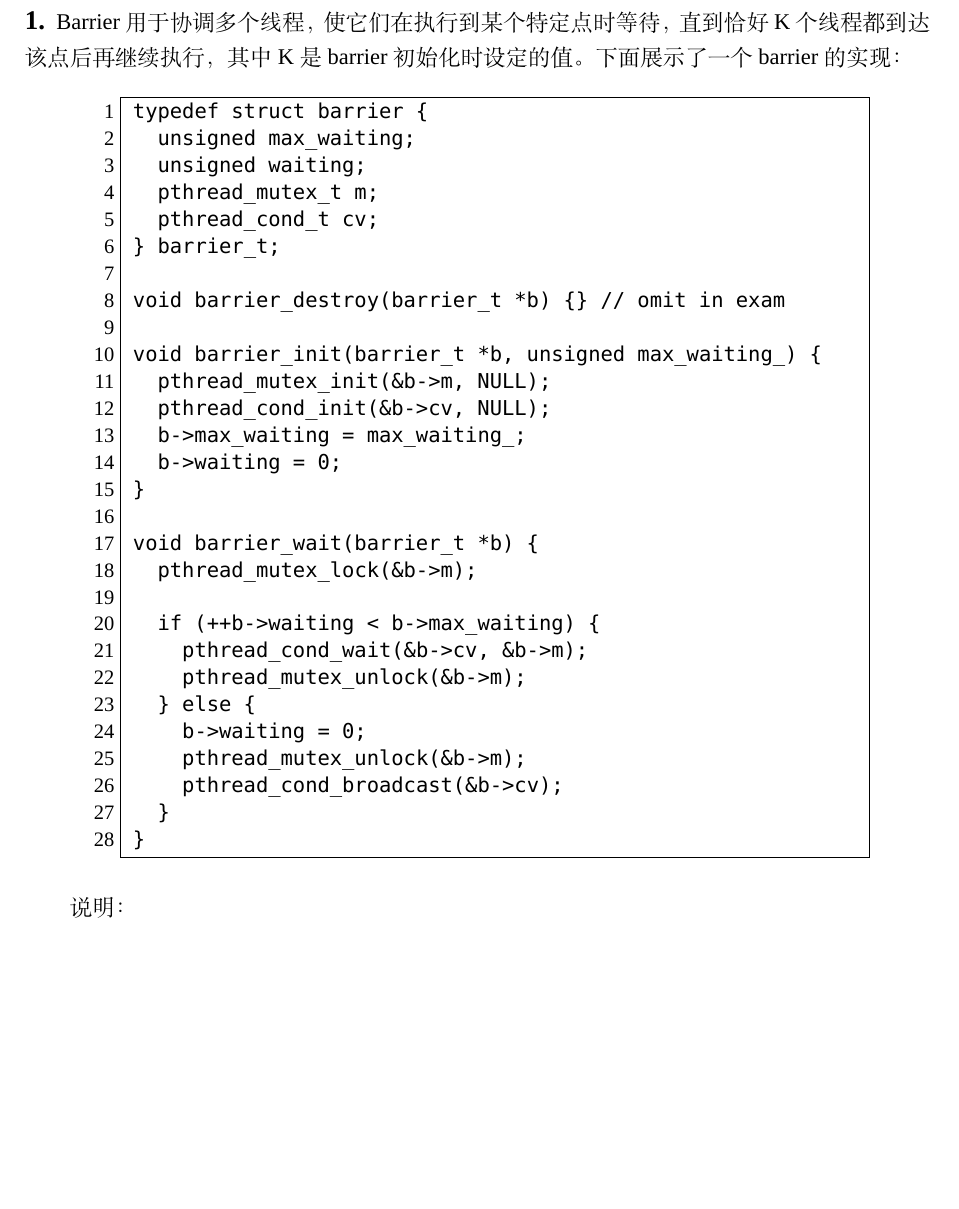
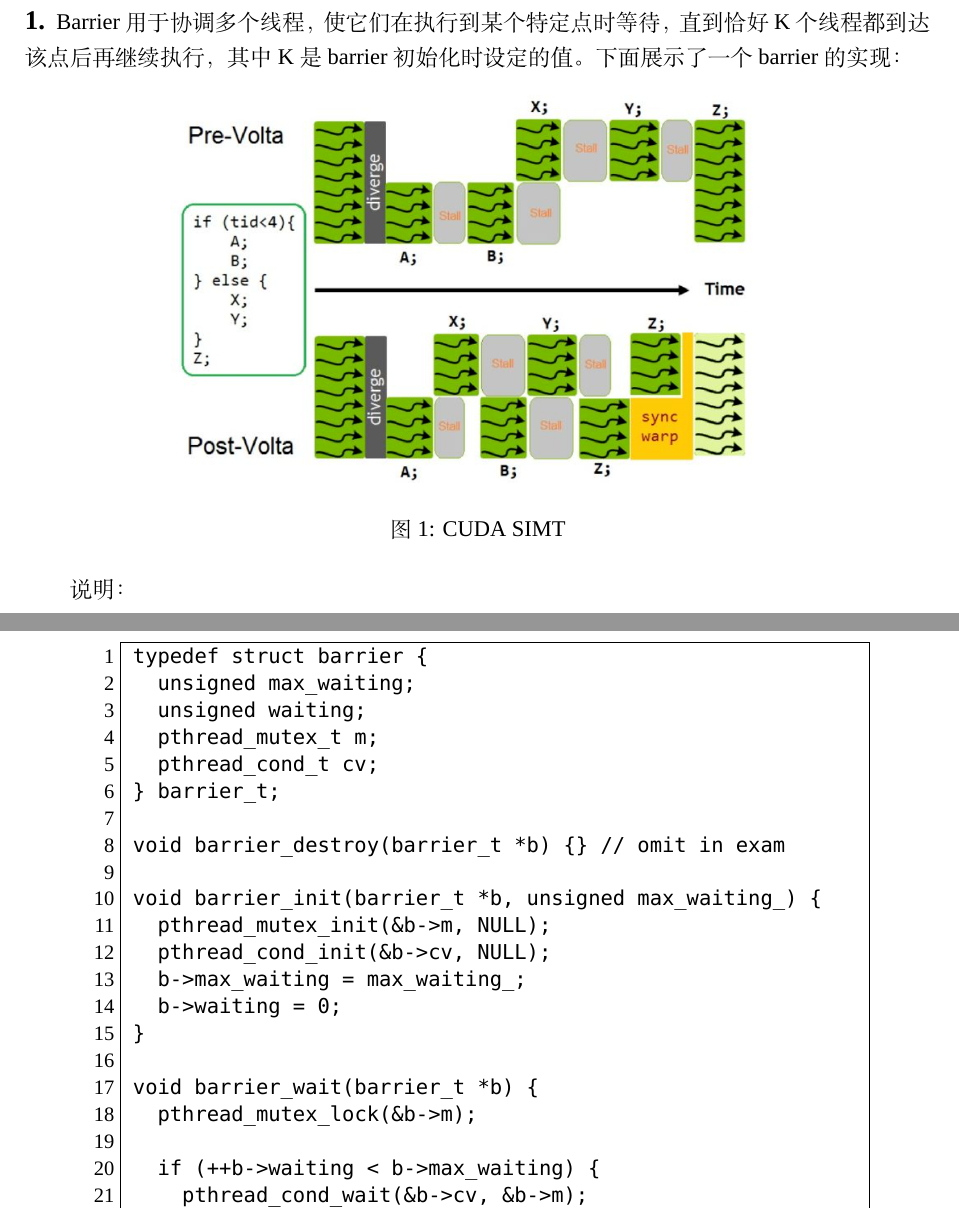
Before and after one commit to Thysrael/SJTUExamLaTeX, a LaTeX document (main.tex): part of page 3 of 6 before the commit and two parts of pages 3 and 4 of 7 after it, the two joined at a grey line, cut so that both start at the same text, the shorter picture padded with empty space. Compiled offline with XeLaTeX; a missing font is replaced by an installed copy or a similar font.

Commit message:
feat: add figure example

```diff
--- a/main.tex
+++ b/main.tex
@@ -15,7 +15,7 @@
 \usepackage{indentfirst} % custom section ident
 \usepackage{enumitem} % custom item
 \usepackage{listings} % source code
-
+\usepackage{graphicx} % figure
 % \usepackage{pgffor} % for-loop
 % \usepackage{totcount} % counter
 
@@ -323,6 +323,12 @@ ChCore Lab 使用 \verb|qemu-system-aarch64| 在助教提供的 x86-64 的 Linux
 Barrier 用于协调多个线程，使它们在执行到某个特定点时等待，直到恰好 K 个线程都到达该点后再继续执行，其中 K 是 barrier 初始化时设定的值。
 下面展示了一个 barrier 的实现：
 
+\begin{figure}[!htb]
+  \centering
+  \includegraphics[width=0.7\textwidth]{img/simt.png}
+  \caption{CUDA SIMT}
+\end{figure}
+
 \begin{table}[htb]
   \centering
   \begin{tabular}{c}
```
Also changed, not shown: img/simt.png (added).
